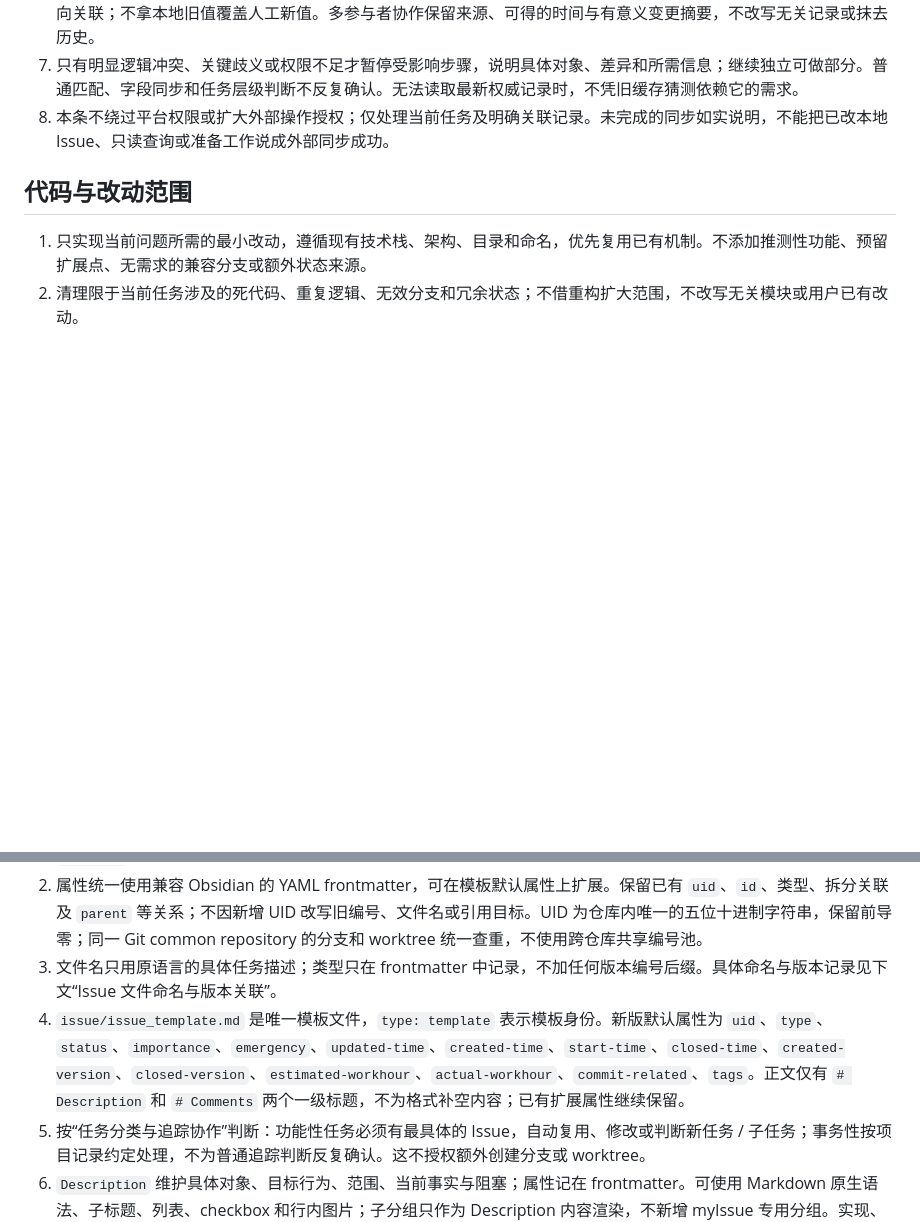
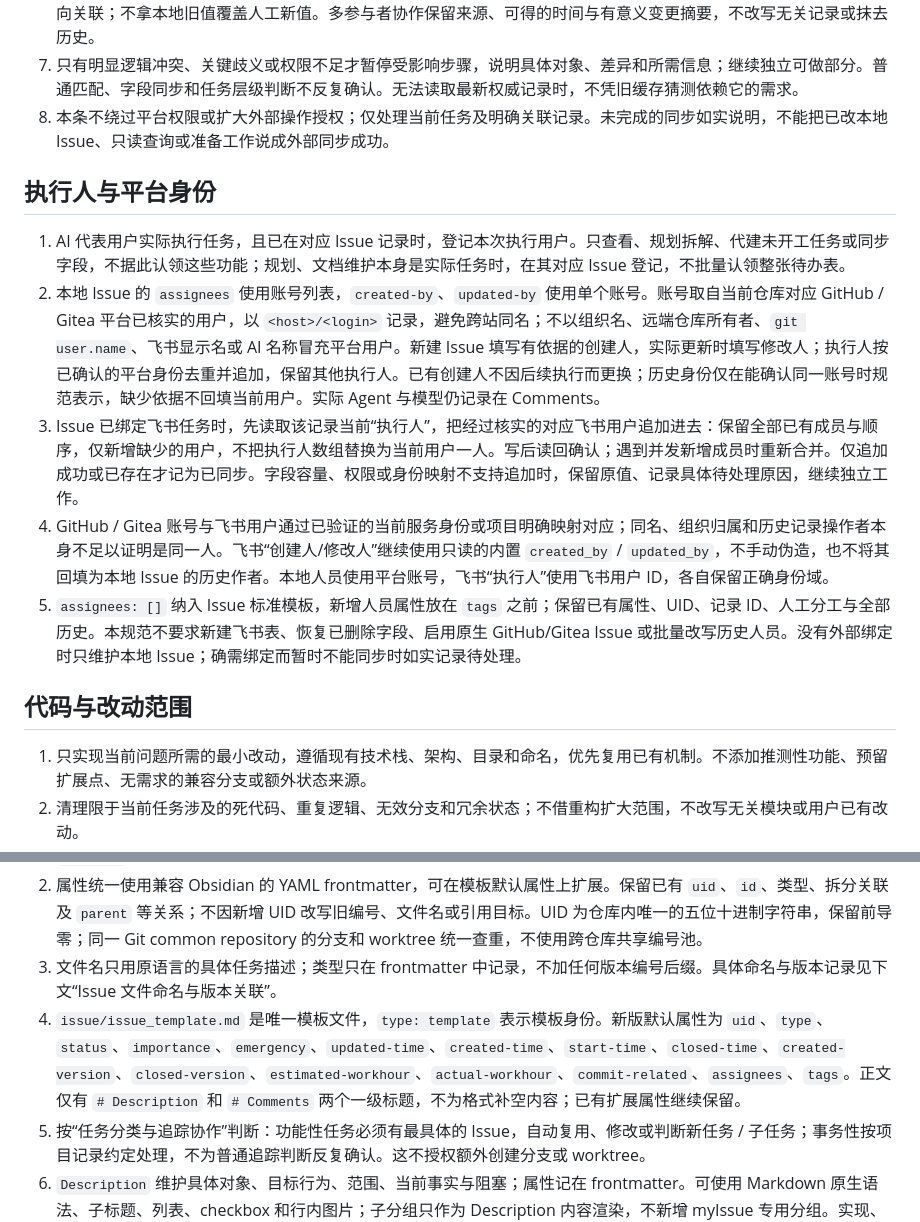
Before and after one commit to DDonlien/gsap-cookbook, a Markdown page: AGENTS.md, 2 parts joined by grey strips. GitHub-like rendering; blank space fills up the shorter version.

Commit message:
docs: update project guidance and issue template

```diff
--- a/AGENTS.md
+++ b/AGENTS.md
@@ -26,6 +26,14 @@ template-version: "v2.0.6-261028-082046"
 6. 再次执行时发现用户在对话外修改了 Issue、表格或上下文，优先吸收可确认的最新人工修正，更新相关本地事实及双向关联；不拿本地旧值覆盖人工新值。多参与者协作保留来源、可得的时间与有意义变更摘要，不改写无关记录或抹去历史。
 7. 只有明显逻辑冲突、关键歧义或权限不足才暂停受影响步骤，说明具体对象、差异和所需信息；继续独立可做部分。普通匹配、字段同步和任务层级判断不反复确认。无法读取最新权威记录时，不凭旧缓存猜测依赖它的需求。
 8. 本条不绕过平台权限或扩大外部操作授权；仅处理当前任务及明确关联记录。未完成的同步如实说明，不能把已改本地 Issue、只读查询或准备工作说成外部同步成功。
+
+## 执行人与平台身份
+
+1. AI 代表用户实际执行任务，且已在对应 Issue 记录时，登记本次执行用户。只查看、规划拆解、代建未开工任务或同步字段，不据此认领这些功能；规划、文档维护本身是实际任务时，在其对应 Issue 登记，不批量认领整张待办表。
+2. 本地 Issue 的 `assignees` 使用账号列表，`created-by`、`updated-by` 使用单个账号。账号取自当前仓库对应 GitHub / Gitea 平台已核实的用户，以 `<host>/<login>` 记录，避免跨站同名；不以组织名、远端仓库所有者、`git user.name`、飞书显示名或 AI 名称冒充平台用户。新建 Issue 填写有依据的创建人，实际更新时填写修改人；执行人按已确认的平台身份去重并追加，保留其他执行人。已有创建人不因后续执行而更换；历史身份仅在能确认同一账号时规范表示，缺少依据不回填当前用户。实际 Agent 与模型仍记录在 Comments。
+3. Issue 已绑定飞书任务时，先读取该记录当前“执行人”，把经过核实的对应飞书用户追加进去：保留全部已有成员与顺序，仅新增缺少的用户，不把执行人数组替换为当前用户一人。写后读回确认；遇到并发新增成员时重新合并。仅追加成功或已存在才记为已同步。字段容量、权限或身份映射不支持追加时，保留原值、记录具体待处理原因，继续独立工作。
+4. GitHub / Gitea 账号与飞书用户通过已验证的当前服务身份或项目明确映射对应；同名、组织归属和历史记录操作者本身不足以证明是同一人。飞书“创建人/修改人”继续使用只读的内置 `created_by` / `updated_by`，不手动伪造，也不将其回填为本地 Issue 的历史作者。本地人员使用平台账号，飞书“执行人”使用飞书用户 ID，各自保留正确身份域。
+5. `assignees: []` 纳入 Issue 标准模板，新增人员属性放在 `tags` 之前；保留已有属性、UID、记录 ID、人工分工与全部历史。本规范不要求新建飞书表、恢复已删除字段、启用原生 GitHub/Gitea Issue 或批量改写历史人员。没有外部绑定时只维护本地 Issue；确需绑定而暂时不能同步时如实记录待处理。
 
 ## 代码与改动范围
 
@@ -78,7 +86,7 @@ template-version: "v2.0.6-261028-082046"
 1. 本地活动 Issue 记录写入当前工作副本的 `issue/`；是否需要 Issue 按“任务分类与追踪协作”判断。项目明确配置的外部 tracker 按其既有分工维护，并与 Issue 双向关联。标准路径为 `project-name/worktree(如有)/issue/issue_任务描述.md`；没有 worktree 时为 `project-name/issue/...`。`worktree(如有)` 表示已有实际工作区，不要求目录字面名为 `worktree`。
 2. 属性统一使用兼容 Obsidian 的 YAML frontmatter，可在模板默认属性上扩展。保留已有 `uid`、`id`、类型、拆分关联及 `parent` 等关系；不因新增 UID 改写旧编号、文件名或引用目标。UID 为仓库内唯一的五位十进制字符串，保留前导零；同一 Git common repository 的分支和 worktree 统一查重，不使用跨仓库共享编号池。
 3. 文件名只用原语言的具体任务描述；类型只在 frontmatter 中记录，不加任何版本编号后缀。具体命名与版本记录见下文“Issue 文件命名与版本关联”。
-4. `issue/issue_template.md` 是唯一模板文件，`type: template` 表示模板身份。新版默认属性为 `uid`、`type`、`status`、`importance`、`emergency`、`updated-time`、`created-time`、`start-time`、`closed-time`、`created-version`、`closed-version`、`estimated-workhour`、`actual-workhour`、`commit-related`、`tags`。正文仅有 `# Description` 和 `# Comments` 两个一级标题，不为格式补空内容；已有扩展属性继续保留。
+4. `issue/issue_template.md` 是唯一模板文件，`type: template` 表示模板身份。新版默认属性为 `uid`、`type`、`status`、`importance`、`emergency`、`updated-time`、`created-time`、`start-time`、`closed-time`、`created-version`、`closed-version`、`estimated-workhour`、`actual-workhour`、`commit-related`、`assignees`、`tags`。正文仅有 `# Description` 和 `# Comments` 两个一级标题，不为格式补空内容；已有扩展属性继续保留。
 5. 按“任务分类与追踪协作”判断：功能性任务必须有最具体的 Issue，自动复用、修改或判断新任务 / 子任务；事务性按项目记录约定处理，不为普通追踪判断反复确认。这不授权额外创建分支或 worktree。
 6. `Description` 维护具体对象、目标行为、范围、当前事实与阻塞；属性记在 frontmatter。可使用 Markdown 原生语法、子标题、列表、checkbox 和行内图片；子分组只作为 Description 内容渲染，不新增 myIssue 专用分组。实现、检查与用户验收按实际需要表达。
 7. `# Comments` 只追加。每条 Comment 用二级标题 `## YYYYMMDD-HHMMSS_Name_Model-Detail`，人类记录省略 Model-Detail；AI 的 Name 是实际执行 Agent；Model-Detail 必须按“厂牌-确切版本-规模/型号档位-推理级别-是否选择加速模式”记录五个维度，例如 `GPT-6.1-SOL-MAX-FAST`，不能用 `GPT`、`GPT-6` 或系列名代替确切版本。仅在有可验证执行元信息时填写；加速维度明确用 `FAST`、`NONFAST`（已核实未选择加速）或 `UNKNOWN`，不得把响应速度、订阅档位、服务优先级当作选择了加速。每个未知维度写 `UNKNOWN` 并在正文说明不可核实，不以当前配置回填历史参数。每次任务执行完成后记录，标题时间为实际记录时间。涉及提交时，在该条开头用 Obsidian 引用格式 `>` 记录真实 Git commit hash / P4 changelist，并汇总到 `commit-related` 列表；同一 Issue 可涉及多个 change。该条末尾用 `>` 引用有来源依据的真实会话深度链接。行内图片使用 `issue/attachment`。Description 维护当前事实，历史 Comment 与来源保留；时间、Agent、模型、提交或原会话无法追溯时说明缺失，不补造，不照抄模板示例，也不把文档迁移对话冒充业务执行对话。
```
Also changed, not shown: issue/issue_template.md (+9 -1 lines).
